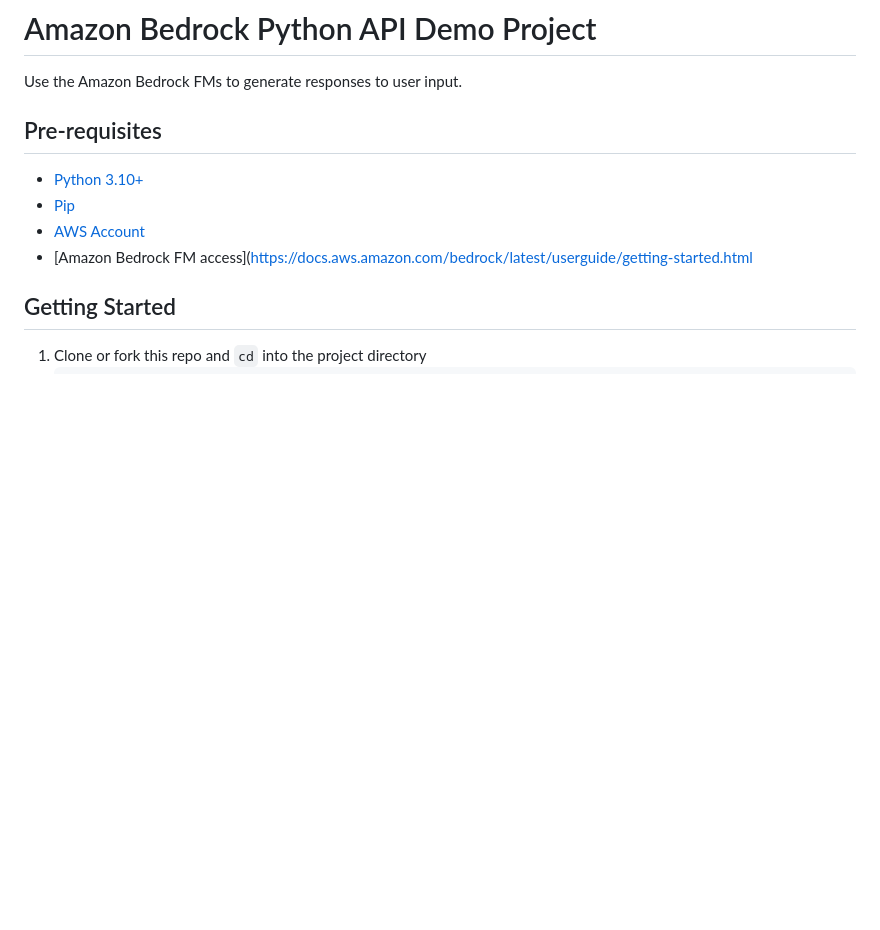
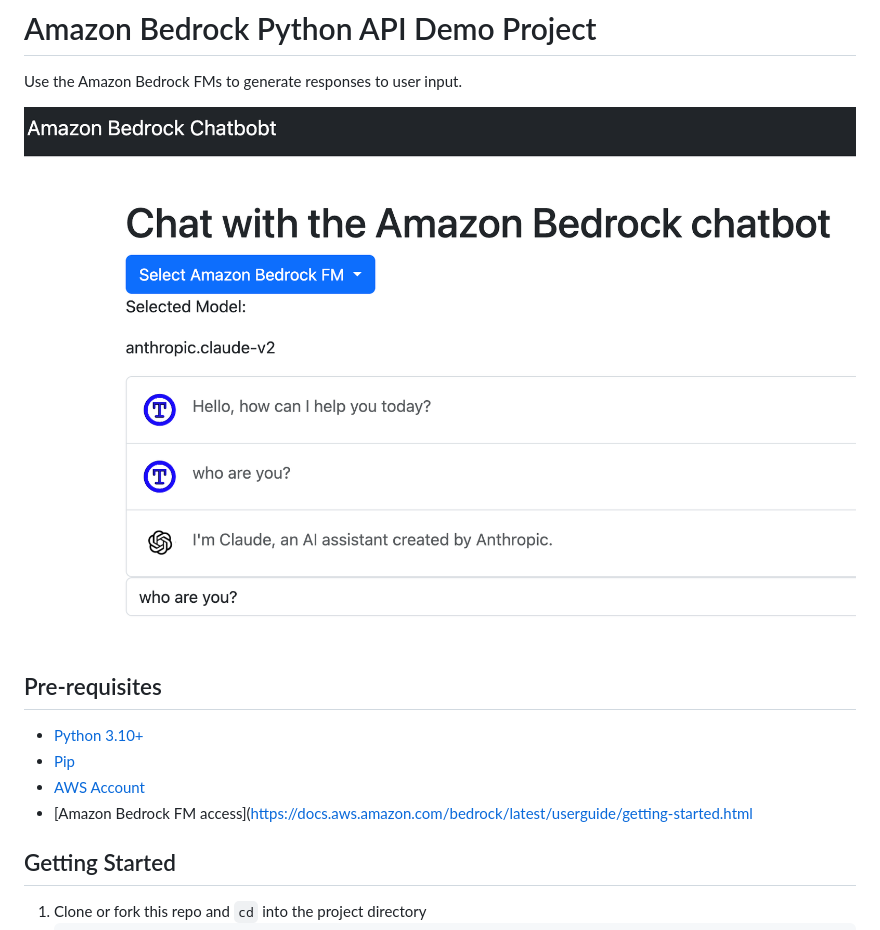
Before and after one commit to SDGProjects/aws-genai-bedrock-project, a Markdown page: README.md, the part around the change. GitHub-like rendering; pictures changed too: images/amazon-bedrock-flask-chatbot.png (added); blank space fills up the shorter version.

Commit message:
docs: add image of chatbot

```diff
--- a/README.md
+++ b/README.md
@@ -1,6 +1,8 @@
 # Amazon Bedrock Python API Demo Project
 
 Use the Amazon Bedrock FMs to generate responses to user input.
+
+![Amazon Bedrock Flask Chatbot](images/amazon-bedrock-flask-chatbot.png)
 
 ## Pre-requisites
 
```
